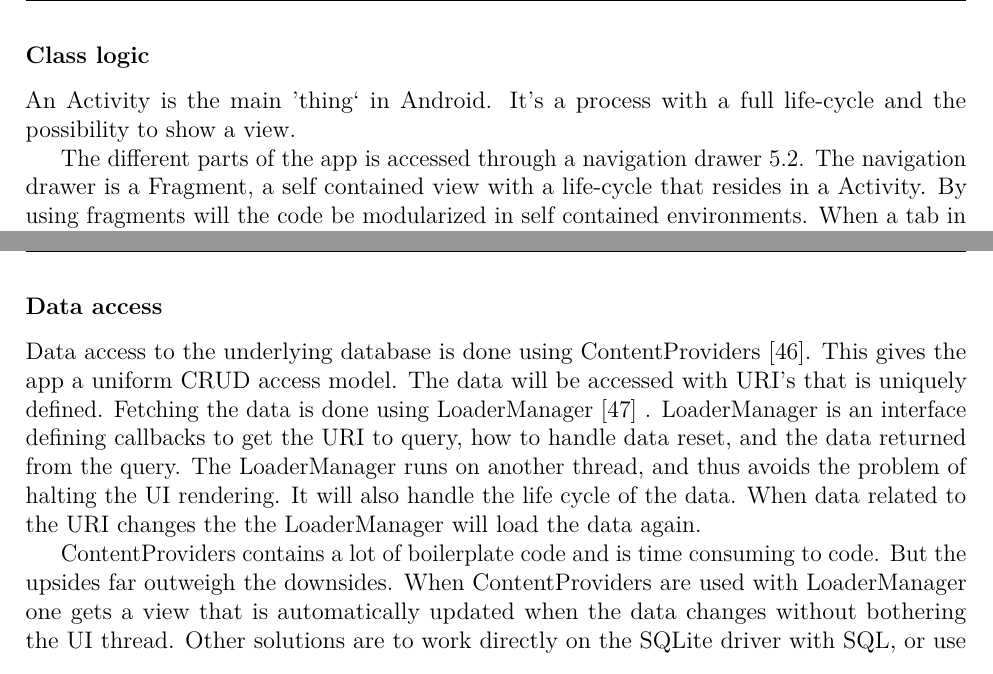
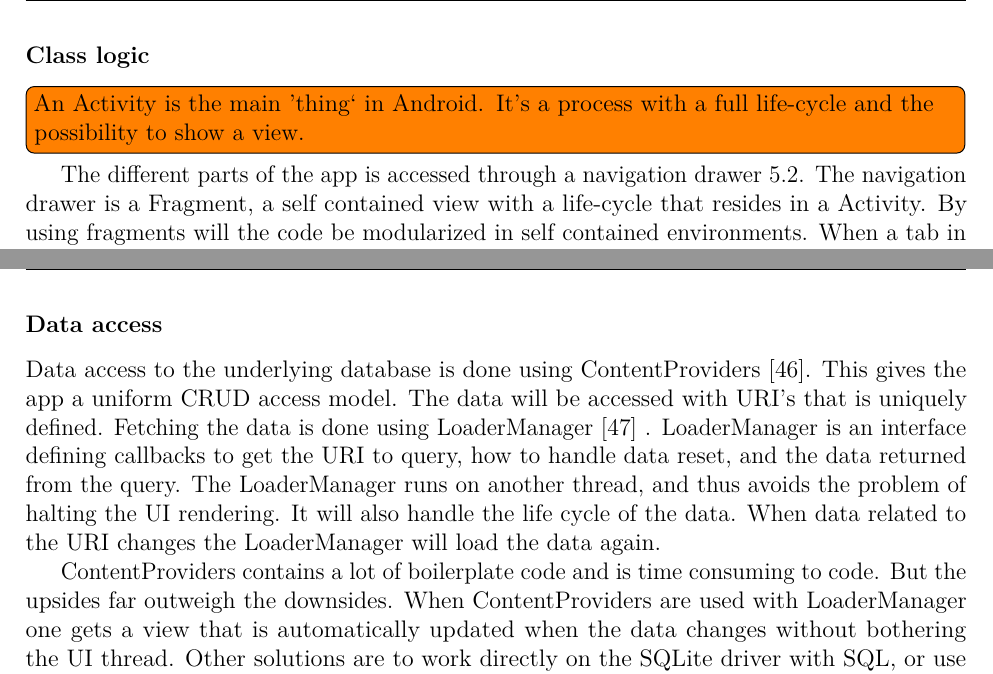
Before and after one commit to haavardlian/IT2901, a LaTeX thesis (report/rapport.tex, which reads report/ch/architecture/sec/app.tex): two parts of pages 42 and 43 of 108, joined at a grey line, cut so that both start at the same text. Compiled offline with pdfLaTeX.

```diff
--- a/report/ch/architecture/sec/app.tex
+++ b/report/ch/architecture/sec/app.tex
@@ -12,7 +12,7 @@
 
 \subsubsection{Class logic}
 
-An Activity is the main 'thing` in Android. It's a process with a full life-cycle and the possibility to show a view.
+\todo{An Activity is the main 'thing` in Android. It's a process with a full life-cycle and the possibility to show a view. }
 
 The different parts of the app is accessed through a navigation drawer~\ref{fig:class_diagram_drawer}. The navigation drawer is a Fragment, a self contained view with a life-cycle that resides in a Activity. By using fragments will the code be modularized in self contained environments. When a tab in the navigation drawer is chosen it will use a callback to the activity which changes the view to the correct fragment class.
 
@@ -32,7 +32,7 @@
 
 \subsubsection{Data access}
 
-Data access to the underlying database is done using ContentProviders~\cite{contentproviders}. This gives the app a uniform \gls{CRUD} access model. The data will be accessed with \gls{URI}'s that is uniquely defined. Fetching the data is done using LoaderManager~\cite{loadermanager} . LoaderManager is an interface defining callbacks to get the URI to query, how to handle data reset, and the data returned from the query. The LoaderManager runs on another thread, and thus avoids the problem of halting the UI rendering. It will also handle the life cycle of the data. When data related to the URI changes the the LoaderManager will load the data again.
+Data access to the underlying database is done using ContentProviders~\cite{contentproviders}. This gives the app a uniform \gls{CRUD} access model. The data will be accessed with \gls{URI}'s that is uniquely defined. Fetching the data is done using LoaderManager~\cite{loadermanager} . LoaderManager is an interface defining callbacks to get the URI to query, how to handle data reset, and the data returned from the query. The LoaderManager runs on another thread, and thus avoids the problem of halting the UI rendering. It will also handle the life cycle of the data. When data related to the URI changes the LoaderManager will load the data again.
 
 ContentProviders contains a lot of boilerplate code and is time consuming to code. But the upsides far outweigh the downsides. When ContentProviders are used with LoaderManager one gets a view that is automatically updated when the data changes without bothering the UI thread. Other solutions are to work directly on the SQLite driver with SQL, or use patters to make it work fluently. But when the choice is between a native building block and a complex pattern the choice is easy to make.
 
```
